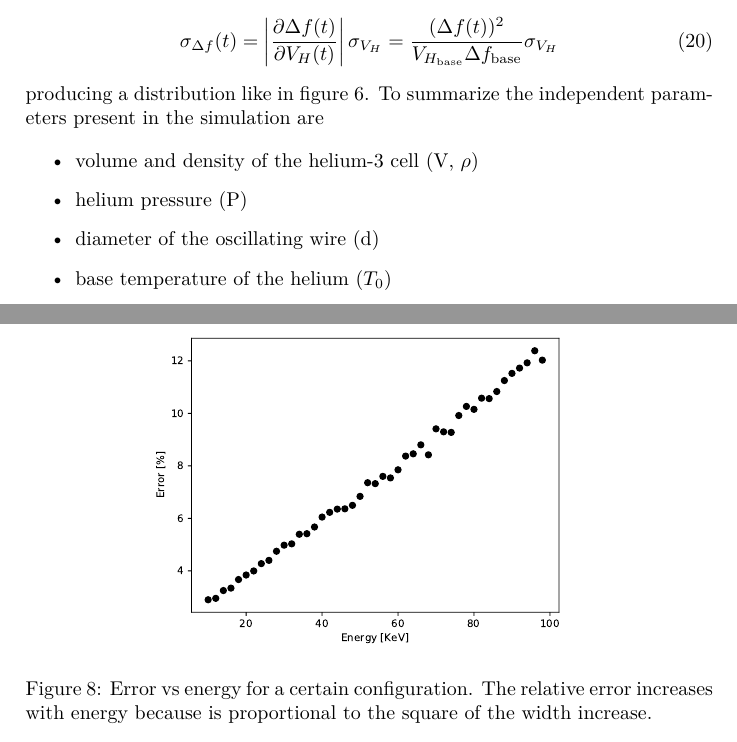
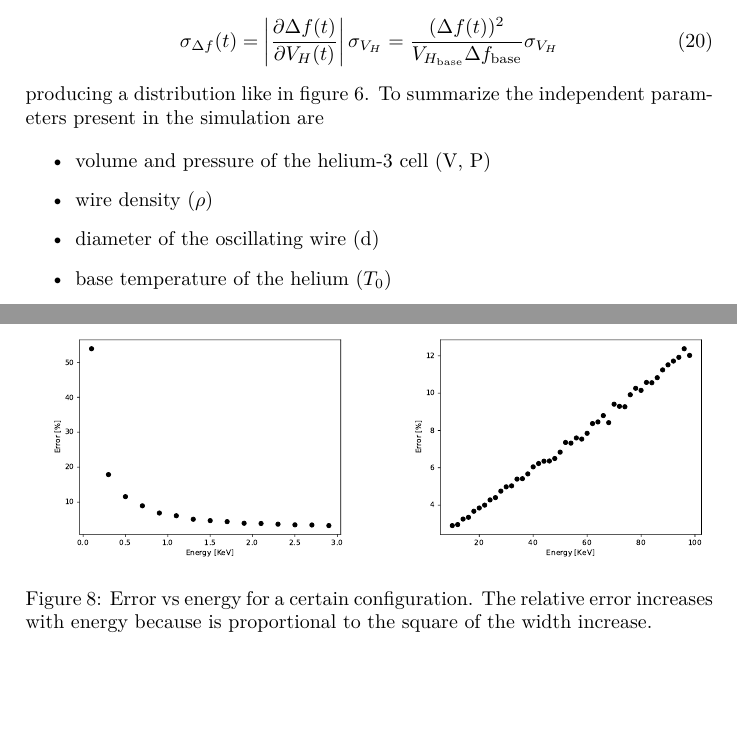
Before and after one commit to pfranchini/QUEST-code, a LaTeX document (note/note.tex): two parts of pages 6 and 8 of 8, joined at a grey line, cut so that both start at the same text, the shorter picture padded with empty space. Compiled offline with pdfLaTeX.

Commit message:
Toy MC for error studies: scan in energy

```diff
--- a/note/note.tex
+++ b/note/note.tex
@@ -215,8 +215,8 @@ Since the data acquisition will fit $\Delta f$ we need to add the uncertainty $\
 producing a distribution like in~figure~\ref{fig:toy}. To summarize the independent parameters present in the simulation are
 
 \begin{itemize}
-  \item volume and density of the helium-3 cell (V, $\rho$)
-  \item helium pressure (P)
+  \item volume and pressure of the helium-3 cell (V, P)
+  \item wire density ($\rho$)
   \item diameter of the oscillating wire (d)
   \item base temperature of the helium ($T_0$)
   \item decay constant and response time ($\tau_b$, $\tau_w$)
@@ -246,7 +246,10 @@ The error for the energy measurement can be related to $\sigma/\mu$, so for a ra
 
 \begin{figure}[!ht]
   \begin{center}
-    \includegraphics[width=0.69\textwidth]{error}
+    \begin{tabular}{cc}
+    \includegraphics[width=0.49\textwidth]{error_low} &
+    \includegraphics[width=0.49\textwidth]{error}
+    \end{tabular}
     \caption{Error vs energy for a certain configuration. The relative error increases with energy because is proportional to the square of the width increase.}
     \label{fig:error}
   \end{center}
```
Also changed, not shown: note/error_low.pdf (added), note/note.pdf, 2 other files.
